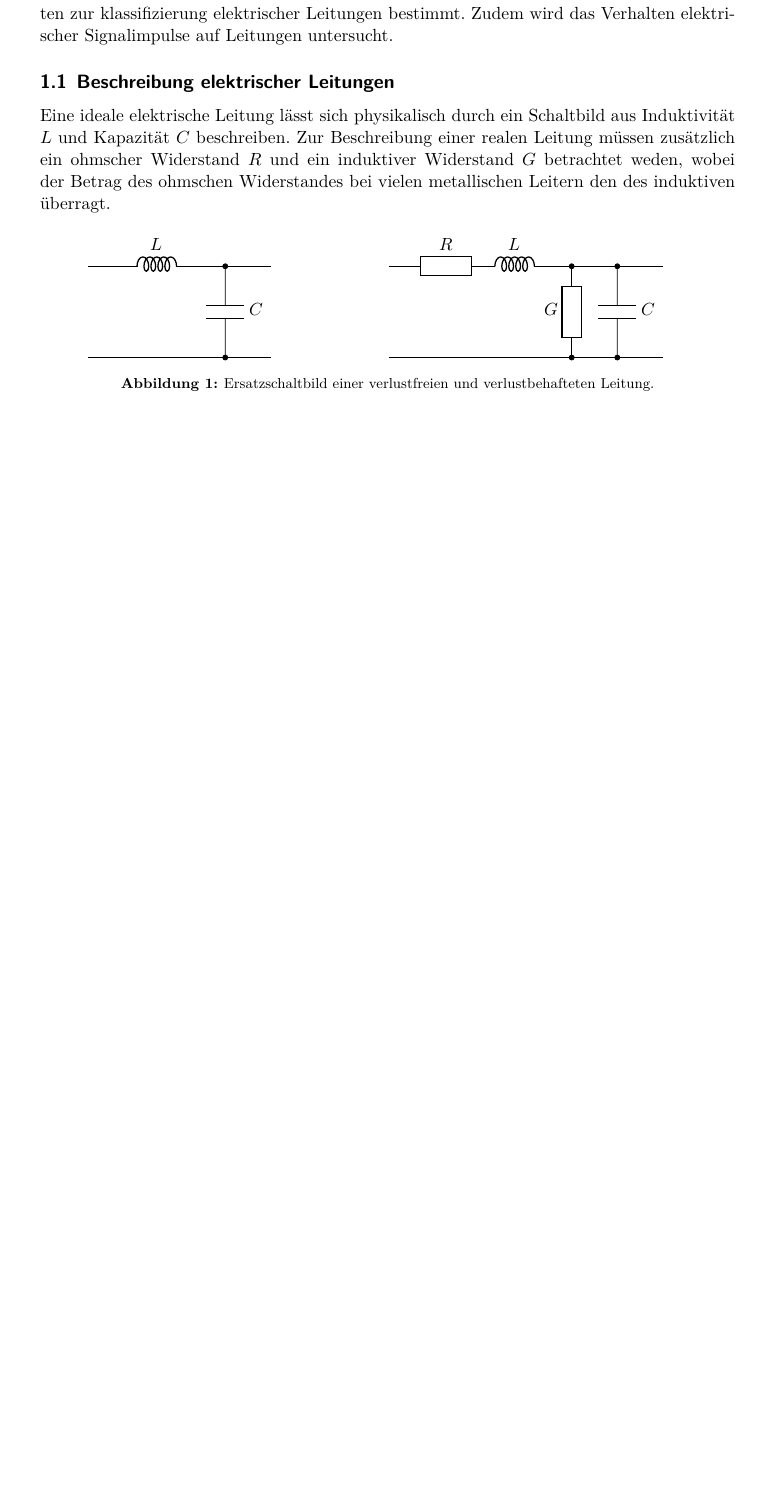
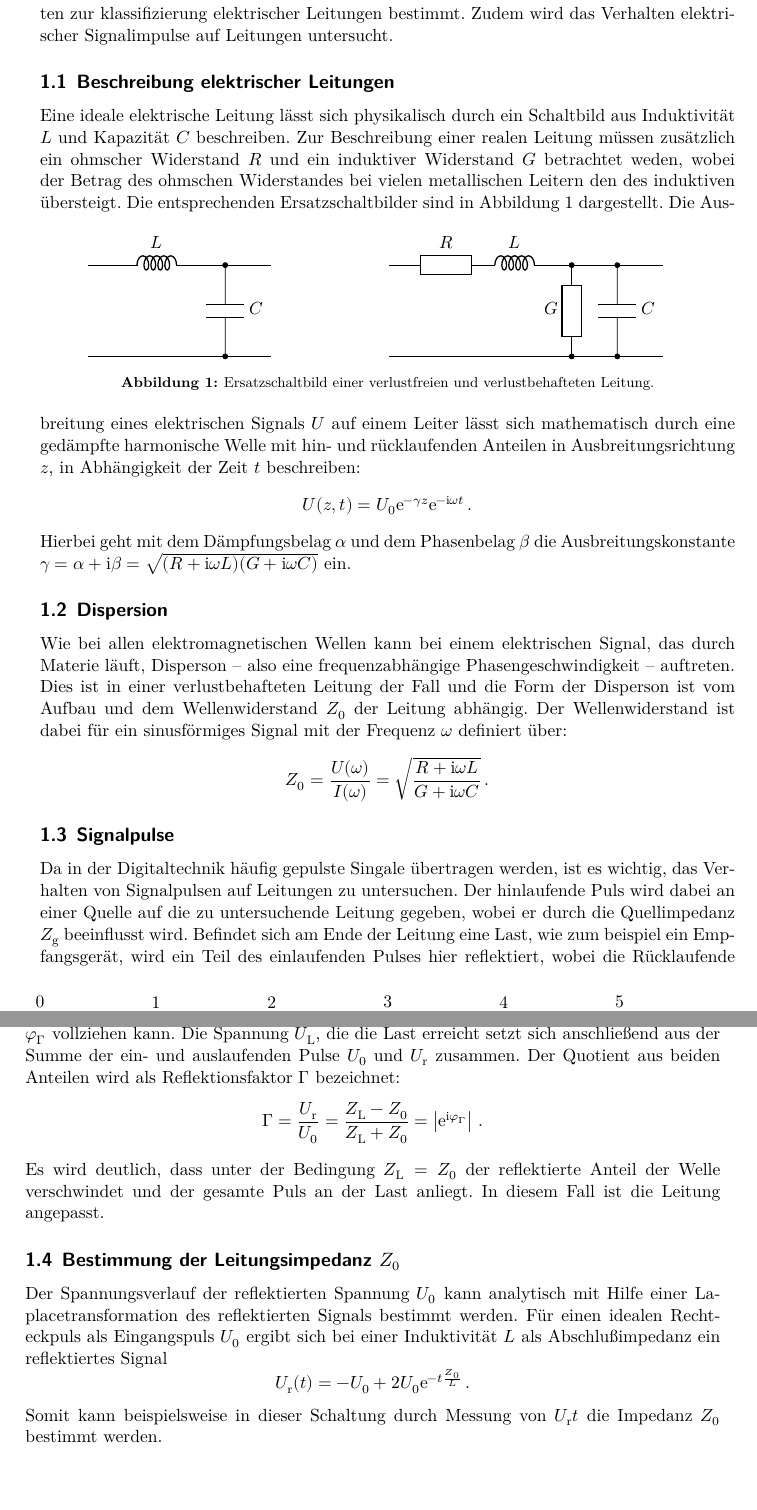
Before and after one commit to bixel/FP14, a LaTeX document (E2_Signale_Auf_Leitungen/00_main.tex, which reads E2_Signale_Auf_Leitungen/01_theorie.tex, math-commands.tex): part of page 2 of 2 before the commit and two parts of pages 2 and 3 of 3 after it, the two joined at a grey line, cut so that both start at the same text, the shorter picture padded with empty space. Compiled offline with XeLaTeX; an older LaTeX class or package is replaced by its successor.

Commit message:
add some math commands for nice euler and i

```diff
--- a/E2_Signale_Auf_Leitungen/00_main.tex
+++ b/E2_Signale_Auf_Leitungen/00_main.tex
@@ -1,5 +1,6 @@
 %\nonstopmode
 \input{../head.tex}
+\input{../math-commands.tex}
 \usepackage[europeanresistors]{circuitikz}
 
 \KOMAoptions{draft=on}
--- a/E2_Signale_Auf_Leitungen/01_theorie.tex
+++ b/E2_Signale_Auf_Leitungen/01_theorie.tex
@@ -13,7 +13,9 @@ aus Induktivität $L$ und Kapazität $C$ beschreiben.
 Zur Beschreibung einer realen Leitung müssen zusätzlich ein ohmscher Widerstand
 $R$ und ein induktiver Widerstand $G$ betrachtet weden, wobei der Betrag des
 ohmschen Widerstandes bei vielen metallischen Leitern den des induktiven
-überragt.
+übersteigt.
+Die entsprechenden Ersatzschaltbilder sind in Abbildung \ref{fig:schaltbild}
+dargestellt.
 \begin{figure}[h]
     \center
     \begin{subfigure}{0.39\linewidth}
@@ -38,6 +40,67 @@ ohmschen Widerstandes bei vielen metallischen Leitern den des induktiven
     \caption{
         Ersatzschaltbild einer verlustfreien und verlustbehafteten Leitung.
     }
+    \label{fig:schaltbild}
 \end{figure}
+Die Ausbreitung eines elektrischen Signals $U$ auf einem Leiter lässt sich
+mathematisch durch eine gedämpfte harmonische Welle mit hin- und rücklaufenden
+Anteilen in Ausbreitungsrichtung $z$, in Abhängigkeit der Zeit $t$ beschreiben:
+\begin{equation*}
+    U(z,t) = U_0\e^{-\gamma z}\e^{-\i\omega t}\,.
+\end{equation*}
+Hierbei geht mit dem Dämpfungsbelag $\alpha$ und dem Phasenbelag $\beta$
+die Ausbreitungskonstante
+$\gamma = \alpha + \i\beta = \sqrt{(R+\i\omega L)(G+\i\omega C)}$ ein.
 % subsection beschreibung (end)
+
+\subsection{Dispersion} % (fold)
+\label{sub:dispersion}
+Wie bei allen elektromagnetischen Wellen kann bei einem elektrischen Signal,
+das durch Materie läuft, Disperson -- also eine frequenzabhängige
+Phasengeschwindigkeit -- auftreten.
+Dies ist in einer verlustbehafteten Leitung der Fall und die Form der Disperson
+ist vom Aufbau und dem Wellenwiderstand $Z_0$ der Leitung abhängig.
+Der Wellenwiderstand ist dabei für ein sinusförmiges Signal mit der Frequenz
+$\omega$ definiert über:
+\begin{equation*}
+    Z_0 = \frac{U(\omega)}{I(\omega)}=\sqrt{\frac{R+\i\omega L}{G+\i\omega C}}\,.
+\end{equation*}
+% subsection dispersion (end)
+
+\subsection{Signalpulse} % (fold)
+\label{sub:signalpulse}
+Da in der Digitaltechnik häufig gepulste Singale übertragen werden, ist es
+wichtig, das Verhalten von Signalpulsen auf Leitungen zu untersuchen.
+Der hinlaufende Puls wird dabei an einer Quelle auf die zu untersuchende
+Leitung gegeben, wobei er durch die Quellimpedanz $Z_\text{g}$ beeinflusst
+wird.
+Befindet sich am Ende der Leitung eine Last, wie zum beispiel ein
+Empfangsgerät, wird ein Teil des einlaufenden Pulses hier reflektiert, wobei
+die Rücklaufende Welle wiederum durch die Lastimpedanz $Z_\text{L}$
+beeinflusst wird und einen Phasensprung um $\varphi_\Gamma$ vollziehen kann.
+Die Spannung $U_\text{L}$, die die Last erreicht setzt sich anschließend aus
+der Summe der ein- und auslaufenden Pulse $U_0$ und $U_\text{r}$ zusammen.
+Der Quotient aus beiden Anteilen wird als Reflektionsfaktor $\Gamma$
+bezeichnet:
+\begin{equation*}
+    \Gamma = \frac{U_\text{r}}{U_0} = \frac{Z_\text{L} - Z_0}{Z_\text{L} + Z_0} = \left|\e^{\i\varphi_\Gamma}\right|\,.
+\end{equation*}
+Es wird deutlich, dass unter der Bedingung $Z_\text{L} = Z_0$ der reflektierte
+Anteil der Welle verschwindet und der gesamte Puls an der Last anliegt.
+In diesem Fall ist die Leitung angepasst.
+% subsection signalpulse (end)
+
+\subsection{Bestimmung der Leitungsimpedanz $Z_0$} % (fold)
+\label{sub:impedanz}
+Der Spannungsverlauf der reflektierten Spannung $U_0$ kann analytisch mit
+Hilfe einer Laplacetransformation des reflektierten Signals bestimmt werden.
+Für einen idealen Rechteckpuls als Eingangspuls $U_0$ ergibt sich bei einer
+Induktivität $L$ als Abschlußimpedanz ein reflektiertes Signal
+\begin{equation*}
+    U_\text{r}(t) = - U_0 + 2U_0\e^{-t \frac{Z_0}{L}}\,.
+\end{equation*}
+Somit kann beispielsweise in dieser Schaltung durch Messung von $U_\text{r}{t}$
+die Impedanz $Z_0$ bestimmt werden.
+
+% subsection impedanz (end)
 % section grundlagen (end)
--- /dev/null
+++ b/math-commands.tex
@@ -0,0 +1,3 @@
+\usepackage{xparse}
+\DeclareDocumentCommand{\e}{}{\mathrm{e}}
+\DeclareDocumentCommand{\i}{}{\mathrm{i}}
```
